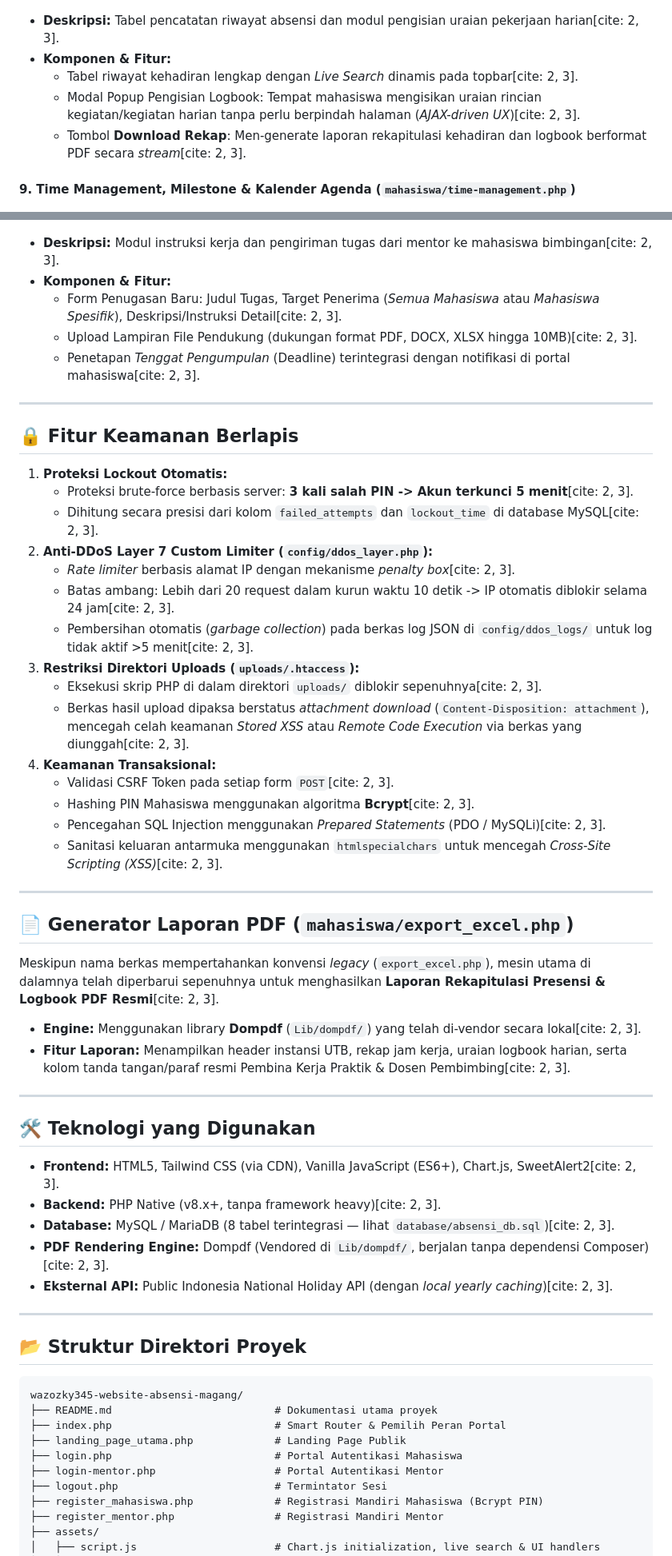
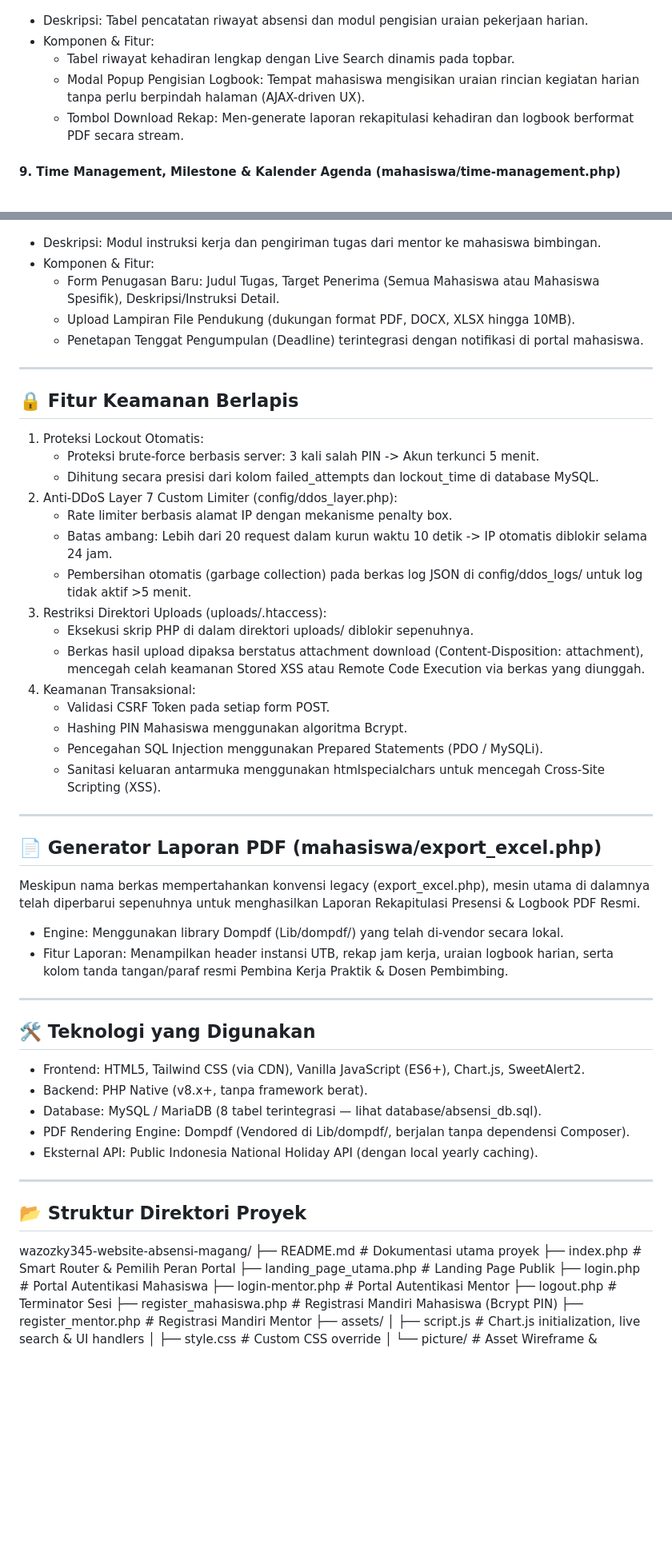
Before and after one commit to Wazozky345/Website-Absensi-Magang, a Markdown page: README.md, 2 parts joined by grey strips. Shown at 80% size. Drawn GitHub-style; blank space fills up the shorter version.

````diff
--- a/README.md
+++ b/README.md
@@ -81,9 +81,9 @@ Sistem dirancang mengikuti alur kerja terstruktur mulai dari navigasi awal, aute
 ![08 - Riwayat Kehadiran & Modal Logbook](assets/picture/Wireframe_Presensi_Magang_UTB_v2-08.png)
-* **Deskripsi:** Tabel pencatatan riwayat absensi dan modul pengisian uraian pekerjaan harian[cite: 2, 3].
-* **Komponen & Fitur:**
-  * Tabel riwayat kehadiran lengkap dengan *Live Search* dinamis pada topbar[cite: 2, 3].
-  * Modal Popup Pengisian Logbook: Tempat mahasiswa mengisikan uraian rincian kegiatan/kegiatan harian tanpa perlu berpindah halaman (*AJAX-driven UX*)[cite: 2, 3].
-  * Tombol **Download Rekap**: Men-generate laporan rekapitulasi kehadiran dan logbook berformat PDF secara *stream*[cite: 2, 3].
+* Deskripsi: Tabel pencatatan riwayat absensi dan modul pengisian uraian pekerjaan harian.
+* Komponen & Fitur:
+  * Tabel riwayat kehadiran lengkap dengan Live Search dinamis pada topbar.
+  * Modal Popup Pengisian Logbook: Tempat mahasiswa mengisikan uraian rincian kegiatan harian tanpa perlu berpindah halaman (AJAX-driven UX).
+  * Tombol Download Rekap: Men-generate laporan rekapitulasi kehadiran dan logbook berformat PDF secara stream.
 
-#### 9. Time Management, Milestone & Kalender Agenda (`mahasiswa/time-management.php`)
+#### 9. Time Management, Milestone & Kalender Agenda (mahasiswa/time-management.php)
 ![09 - Kalender Aktivitas & Milestone Magang](assets/picture/Wireframe_Presensi_Magang_UTB_v2-09.png)
@@ -125,60 +125,59 @@ Sistem dirancang mengikuti alur kerja terstruktur mulai dari navigasi awal, aute
 ![13 - Form Penugasan & Distribusi Berkas](assets/picture/Wireframe_Presensi_Magang_UTB_v2-13.png)
-* **Deskripsi:** Modul instruksi kerja dan pengiriman tugas dari mentor ke mahasiswa bimbingan[cite: 2, 3].
-* **Komponen & Fitur:**
-  * Form Penugasan Baru: Judul Tugas, Target Penerima (*Semua Mahasiswa* atau *Mahasiswa Spesifik*), Deskripsi/Instruksi Detail[cite: 2, 3].
-  * Upload Lampiran File Pendukung (dukungan format PDF, DOCX, XLSX hingga 10MB)[cite: 2, 3].
-  * Penetapan *Tenggat Pengumpulan* (Deadline) terintegrasi dengan notifikasi di portal mahasiswa[cite: 2, 3].
+* Deskripsi: Modul instruksi kerja dan pengiriman tugas dari mentor ke mahasiswa bimbingan.
+* Komponen & Fitur:
+  * Form Penugasan Baru: Judul Tugas, Target Penerima (Semua Mahasiswa atau Mahasiswa Spesifik), Deskripsi/Instruksi Detail.
+  * Upload Lampiran File Pendukung (dukungan format PDF, DOCX, XLSX hingga 10MB).
+  * Penetapan Tenggat Pengumpulan (Deadline) terintegrasi dengan notifikasi di portal mahasiswa.
 
 ---
 
 ## 🔒 Fitur Keamanan Berlapis
 
-1. **Proteksi Lockout Otomatis:**
-   * Proteksi brute-force berbasis server: **3 kali salah PIN -> Akun terkunci 5 menit**[cite: 2, 3].
-   * Dihitung secara presisi dari kolom `failed_attempts` dan `lockout_time` di database MySQL[cite: 2, 3].
-2. **Anti-DDoS Layer 7 Custom Limiter (`config/ddos_layer.php`):**
-   * *Rate limiter* berbasis alamat IP dengan mekanisme *penalty box*[cite: 2, 3].
-   * Batas ambang: Lebih dari 20 request dalam kurun waktu 10 detik -> IP otomatis diblokir selama 24 jam[cite: 2, 3].
-   * Pembersihan otomatis (*garbage collection*) pada berkas log JSON di `config/ddos_logs/` untuk log tidak aktif >5 menit[cite: 2, 3].
-3. **Restriksi Direktori Uploads (`uploads/.htaccess`):**
-   * Eksekusi skrip PHP di dalam direktori `uploads/` diblokir sepenuhnya[cite: 2, 3].
-   * Berkas hasil upload dipaksa berstatus *attachment download* (`Content-Disposition: attachment`), mencegah celah keamanan *Stored XSS* atau *Remote Code Execution* via berkas yang diunggah[cite: 2, 3].
-4. **Keamanan Transaksional:**
-   * Validasi CSRF Token pada setiap form `POST`[cite: 2, 3].
-   * Hashing PIN Mahasiswa menggunakan algoritma **Bcrypt**[cite: 2, 3].
-   * Pencegahan SQL Injection menggunakan *Prepared Statements* (PDO / MySQLi)[cite: 2, 3].
-   * Sanitasi keluaran antarmuka menggunakan `htmlspecialchars` untuk mencegah *Cross-Site Scripting (XSS)*[cite: 2, 3].
+1. Proteksi Lockout Otomatis:
+   * Proteksi brute-force berbasis server: 3 kali salah PIN -> Akun terkunci 5 menit.
+   * Dihitung secara presisi dari kolom failed_attempts dan lockout_time di database MySQL.
+2. Anti-DDoS Layer 7 Custom Limiter (config/ddos_layer.php):
+   * Rate limiter berbasis alamat IP dengan mekanisme penalty box.
+   * Batas ambang: Lebih dari 20 request dalam kurun waktu 10 detik -> IP otomatis diblokir selama 24 jam.
+   * Pembersihan otomatis (garbage collection) pada berkas log JSON di config/ddos_logs/ untuk log tidak aktif >5 menit.
+3. Restriksi Direktori Uploads (uploads/.htaccess):
+   * Eksekusi skrip PHP di dalam direktori uploads/ diblokir sepenuhnya.
+   * Berkas hasil upload dipaksa berstatus attachment download (Content-Disposition: attachment), mencegah celah keamanan Stored XSS atau Remote Code Execution via berkas yang diunggah.
+4. Keamanan Transaksional:
+   * Validasi CSRF Token pada setiap form POST.
+   * Hashing PIN Mahasiswa menggunakan algoritma Bcrypt.
+   * Pencegahan SQL Injection menggunakan Prepared Statements (PDO / MySQLi).
+   * Sanitasi keluaran antarmuka menggunakan htmlspecialchars untuk mencegah Cross-Site Scripting (XSS).
 
 ---
 
-## 📄 Generator Laporan PDF (`mahasiswa/export_excel.php`)
+## 📄 Generator Laporan PDF (mahasiswa/export_excel.php)
 
-Meskipun nama berkas mempertahankan konvensi *legacy* (`export_excel.php`), mesin utama di dalamnya telah diperbarui sepenuhnya untuk menghasilkan **Laporan Rekapitulasi Presensi & Logbook PDF Resmi**[cite: 2, 3].
-* **Engine:** Menggunakan library **Dompdf** (`Lib/dompdf/`) yang telah di-vendor secara lokal[cite: 2, 3].
-* **Fitur Laporan:** Menampilkan header instansi UTB, rekap jam kerja, uraian logbook harian, serta kolom tanda tangan/paraf resmi Pembina Kerja Praktik & Dosen Pembimbing[cite: 2, 3].
+Meskipun nama berkas mempertahankan konvensi legacy (export_excel.php), mesin utama di dalamnya telah diperbarui sepenuhnya untuk menghasilkan Laporan Rekapitulasi Presensi & Logbook PDF Resmi.
+* Engine: Menggunakan library Dompdf (Lib/dompdf/) yang telah di-vendor secara lokal.
+* Fitur Laporan: Menampilkan header instansi UTB, rekap jam kerja, uraian logbook harian, serta kolom tanda tangan/paraf resmi Pembina Kerja Praktik & Dosen Pembimbing.
 
 ---
 
 ## 🛠️ Teknologi yang Digunakan
 
-* **Frontend:** HTML5, Tailwind CSS (via CDN), Vanilla JavaScript (ES6+), Chart.js, SweetAlert2[cite: 2, 3].
-* **Backend:** PHP Native (v8.x+, tanpa framework heavy)[cite: 2, 3].
-* **Database:** MySQL / MariaDB (8 tabel terintegrasi — lihat `database/absensi_db.sql`)[cite: 2, 3].
-* **PDF Rendering Engine:** Dompdf (Vendored di `Lib/dompdf/`, berjalan tanpa dependensi Composer)[cite: 2, 3].
-* **Eksternal API:** Public Indonesia National Holiday API (dengan *local yearly caching*)[cite: 2, 3].
+* Frontend: HTML5, Tailwind CSS (via CDN), Vanilla JavaScript (ES6+), Chart.js, SweetAlert2.
+* Backend: PHP Native (v8.x+, tanpa framework berat).
+* Database: MySQL / MariaDB (8 tabel terintegrasi — lihat database/absensi_db.sql).
+* PDF Rendering Engine: Dompdf (Vendored di Lib/dompdf/, berjalan tanpa dependensi Composer).
+* Eksternal API: Public Indonesia National Holiday API (dengan local yearly caching).
 
 ---
 
 ## 📂 Struktur Direktori Proyek
 
-```text
 wazozky345-website-absensi-magang/
 ├── README.md                          # Dokumentasi utama proyek
 ├── index.php                          # Smart Router & Pemilih Peran Portal
 ├── landing_page_utama.php             # Landing Page Publik
 ├── login.php                          # Portal Autentikasi Mahasiswa
 ├── login-mentor.php                   # Portal Autentikasi Mentor
-├── logout.php                         # Termintator Sesi
+├── logout.php                         # Terminator Sesi
 ├── register_mahasiswa.php             # Registrasi Mandiri Mahasiswa (Bcrypt PIN)
 ├── register_mentor.php                # Registrasi Mandiri Mentor
 ├── assets/
````
Also changed, not shown: other parts of README.md (+96 -117 lines).
